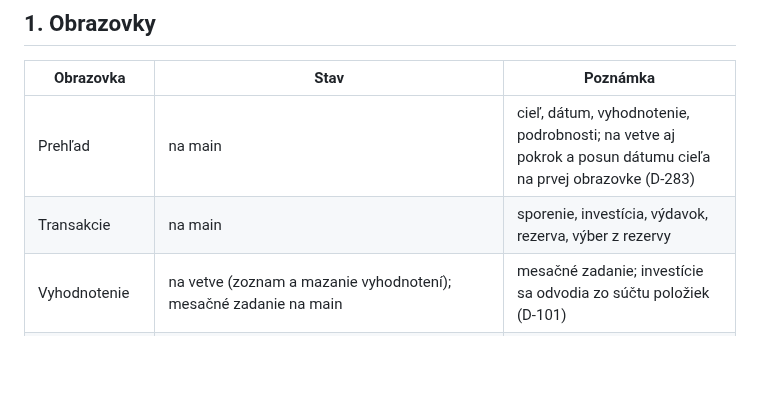
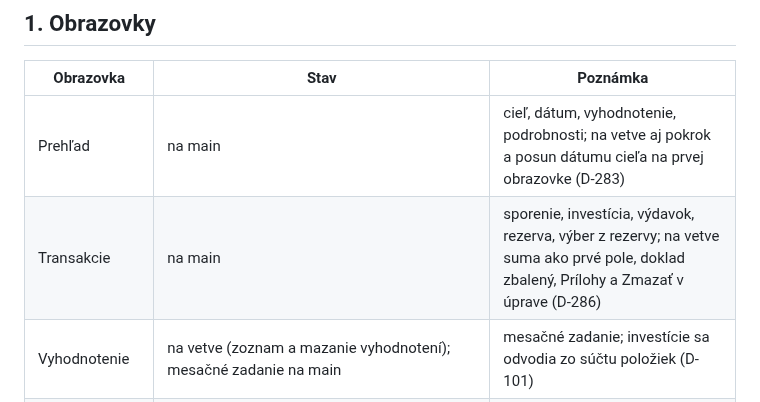
Before and after one commit to melisik/financna-sloboda, a Markdown page: docs/13_Zoznam_obrazoviek.md, the part around the change. GitHub-like rendering; blank space fills up the shorter version.

```diff
--- a/docs/13_Zoznam_obrazoviek.md
+++ b/docs/13_Zoznam_obrazoviek.md
@@ -7,7 +7,7 @@
 | Obrazovka | Stav | Poznámka |
 |---|---|---|
 | Prehľad | na main | cieľ, dátum, vyhodnotenie, podrobnosti; na vetve aj pokrok a posun dátumu cieľa na prvej obrazovke (D-283) |
-| Transakcie | na main | sporenie, investícia, výdavok, rezerva, výber z rezervy |
+| Transakcie | na main | sporenie, investícia, výdavok, rezerva, výber z rezervy; na vetve suma ako prvé pole, doklad zbalený, Prílohy a Zmazať v úprave (D-286) |
 | Vyhodnotenie | na vetve (zoznam a mazanie vyhodnotení); mesačné zadanie na main | mesačné zadanie; investície sa odvodia zo súčtu položiek (D-101) |
 | Majetok | na vetve | nehnuteľnosť (hypotéka, splátka s úrokom), automobil, ocenitelné právo |
 | Investície | na vetve | ručné položky (D-101); tretí pilier a ciele zoskupenia so súčtom a pokrokom (D-105, D-258) |
```
Also changed, not shown: decisions/Decisions.md (+1 -0 lines), docs/43_Hodnotenie_stavu_a_navrhy.md (+42 -2 lines), docs/obrazky/43/a3-formular-390.png (added), docs/obrazky/43/a3-prototyp-prilepene-ulozit-390.png (added), 7 other files.
